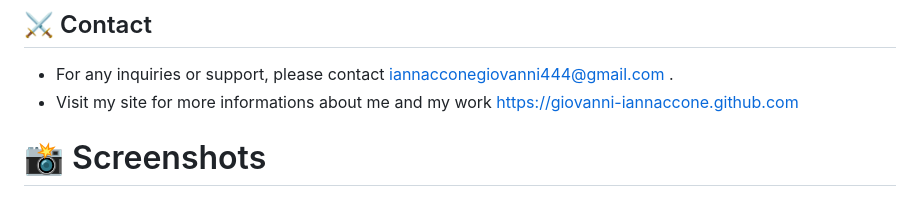
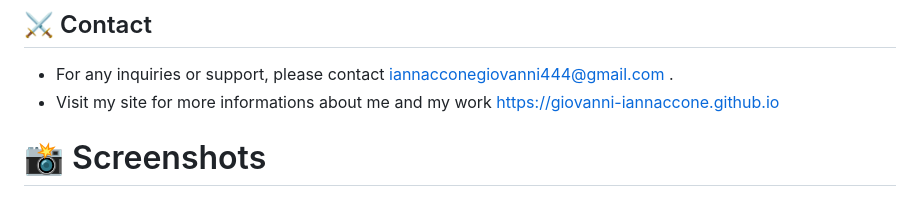
Before and after one commit to giovanni-iannaccone/FlutCrack, a Markdown page: README.md, the part around the change. Rendered like a GitHub page.

```diff
--- a/README.md
+++ b/README.md
@@ -83,6 +83,6 @@ This project is licensed under the GPL-3.0 License. See the LICENSE file for det
 
 ## ⚔ Contact
 - For any inquiries or support, please contact <a href="mailto:iannacconegiovanni444@gmail.com"> iannacconegiovanni444@gmail.com </a>.
-- Visit my site for more informations about me and my work <a href="https://giovanni-iannaccone.github.com" target=”_blank”> https://giovanni-iannaccone.github.com </a>
+- Visit my site for more informations about me and my work <a href="https://giovanni-iannaccone.github.io" target=”_blank”> https://giovanni-iannaccone.github.io </a>
 
 # 📸 Screenshots
```
